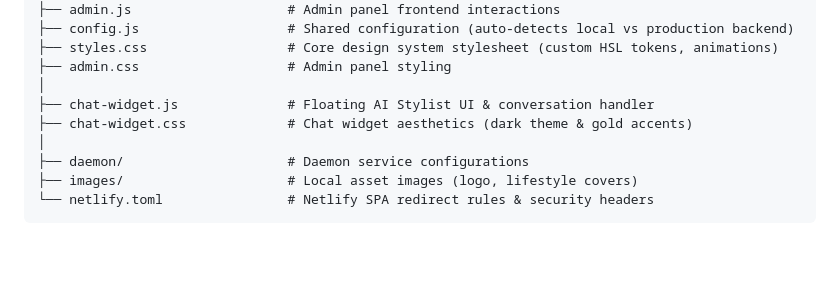
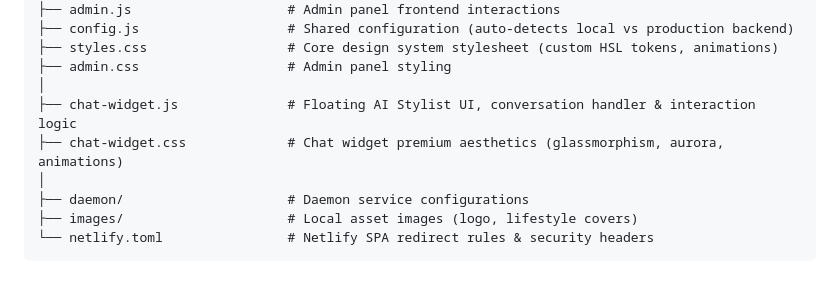
Before and after one commit to Sehejvir-Singh24/THE-ZEWAR-BOUITQUE, a Markdown page: CODEBASE_EXPLAINER.md, the part around the change. Rendered like a GitHub page; blank space fills up the shorter version.

```diff
--- a/CODEBASE_EXPLAINER.md
+++ b/CODEBASE_EXPLAINER.md
@@ -26,8 +26,8 @@ zewar-boutique/
 ├── styles.css                  # Core design system stylesheet (custom HSL tokens, animations)
 ├── admin.css                   # Admin panel styling
 │
-├── chat-widget.js              # Floating AI Stylist UI & conversation handler
-├── chat-widget.css             # Chat widget aesthetics (dark theme & gold accents)
+├── chat-widget.js              # Floating AI Stylist UI, conversation handler & interaction logic
+├── chat-widget.css             # Chat widget premium aesthetics (glassmorphism, aurora, animations)
 │
 ├── daemon/                     # Daemon service configurations
 ├── images/                     # Local asset images (logo, lifestyle covers)
```
Also changed, not shown: CHANGES_AND_LEARNINGS.md (+20 -1 lines).
